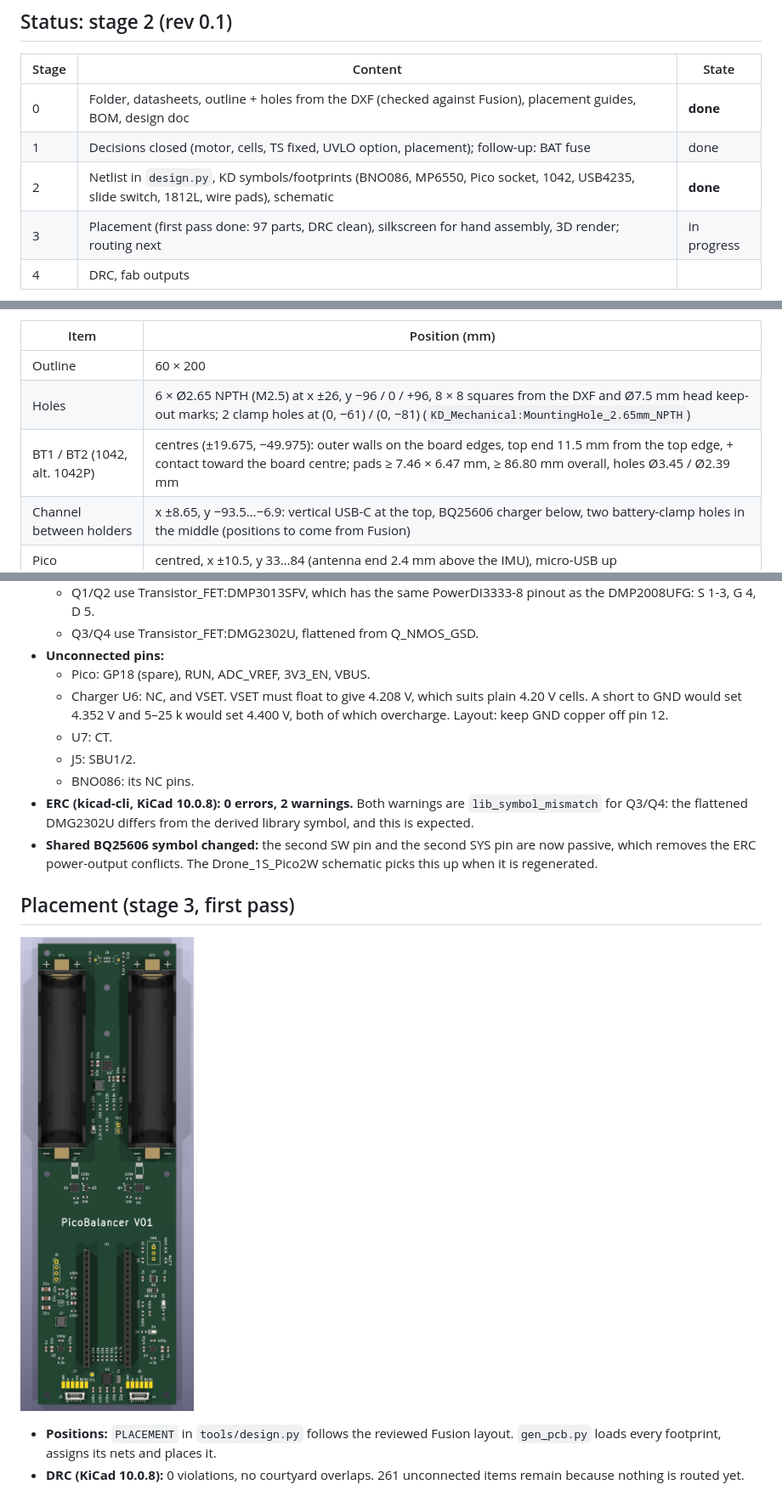
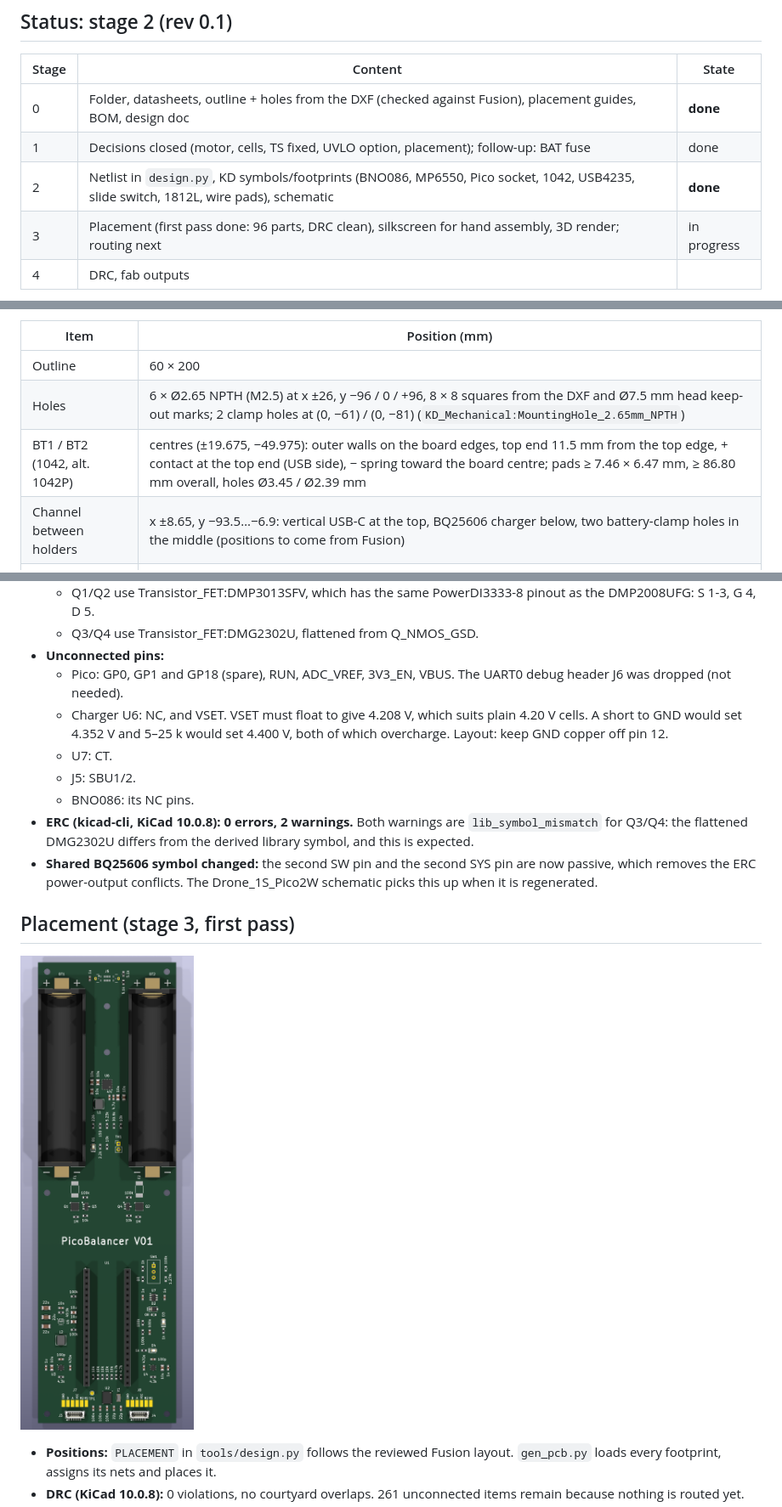
Before and after one commit to arkadiraf/KiCad-Designs, a Markdown page: PicoBalancer/README.md, 3 parts joined by grey strips. Shown at 85% size. Drawn GitHub-style; pictures changed too: PicoBalancer/docs/render_top.png.

```diff
--- a/PicoBalancer/README.md
+++ b/PicoBalancer/README.md
@@ -25,7 +25,7 @@ design doc (block diagram, circuits, pin map, mechanics, parts list, open decisi
 | 0 | Folder, datasheets, outline + holes from the DXF (checked against Fusion), placement guides, BOM, design doc | **done** |
 | 1 | Decisions closed (motor, cells, TS fixed, UVLO option, placement); follow-up: BAT fuse | done |
 | 2 | Netlist in `design.py`, KD symbols/footprints (BNO086, MP6550, Pico socket, 1042, USB4235, slide switch, 1812L, wire pads), schematic | **done** |
-| 3 | Placement (first pass done: 97 parts, DRC clean), silkscreen for hand assembly, 3D render; routing next | in progress |
+| 3 | Placement (first pass done: 96 parts, DRC clean), silkscreen for hand assembly, 3D render; routing next | in progress |
 | 4 | DRC, fab outputs | |
 
 ![stage 0 guides](docs/board_stage0.png)
@@ -42,7 +42,7 @@ Fusion: `y_kicad = 121 - y_fusion`.
 |---|---|
 | Outline | 60 × 200 |
 | Holes | 6 × Ø2.65 NPTH (M2.5) at x ±26, y −96 / 0 / +96, 8 × 8 squares from the DXF and Ø7.5 mm head keep-out marks; 2 clamp holes at (0, −61) / (0, −81) (`KD_Mechanical:MountingHole_2.65mm_NPTH`) |
-| BT1 / BT2 (1042, alt. 1042P) | centres (±19.675, −49.975): outer walls on the board edges, top end 11.5 mm from the top edge, + contact toward the board centre; pads ≥ 7.46 × 6.47 mm, ≥ 86.80 mm overall, holes Ø3.45 / Ø2.39 mm |
+| BT1 / BT2 (1042, alt. 1042P) | centres (±19.675, −49.975): outer walls on the board edges, top end 11.5 mm from the top edge, + contact at the top end (USB side), − spring toward the board centre; pads ≥ 7.46 × 6.47 mm, ≥ 86.80 mm overall, holes Ø3.45 / Ø2.39 mm |
 | Channel between holders | x ±8.65, y −93.5…−6.9: vertical USB-C at the top, BQ25606 charger below, two battery-clamp holes in the middle (positions to come from Fusion) |
 | Pico | centred, x ±10.5, y 33…84 (antenna end 2.4 mm above the IMU), micro-USB up |
 | IMU | centre bottom, about (0, 89): nearest the wheel axle |
@@ -114,7 +114,7 @@ python fusion_mcp.py view_top.py && python screenshot.py ../../docs/fusion_revie
   * Q1/Q2 use Transistor_FET:DMP3013SFV, which has the same PowerDI3333-8 pinout as the DMP2008UFG: S 1-3, G 4, D 5.
   * Q3/Q4 use Transistor_FET:DMG2302U, flattened from Q_NMOS_GSD.
 * **Unconnected pins:**
-  * Pico: GP18 (spare), RUN, ADC_VREF, 3V3_EN, VBUS.
+  * Pico: GP0, GP1 and GP18 (spare), RUN, ADC_VREF, 3V3_EN, VBUS. The UART0 debug header J6 was dropped (not needed).
   * Charger U6: NC, and VSET. VSET must float to give 4.208 V, which suits plain 4.20 V cells. A short to GND would set 4.352 V and 5–25 k would set 4.400 V, both of which overcharge. Layout: keep GND copper off pin 12.
   * U7: CT.
   * J5: SBU1/2.
```
Also changed, not shown: other parts of PicoBalancer/README.md (+2 -2 lines), PicoBalancer/fabrication/BOM.md (+1 -2 lines), PicoBalancer/docs/render_iso.png, 8 other files.
